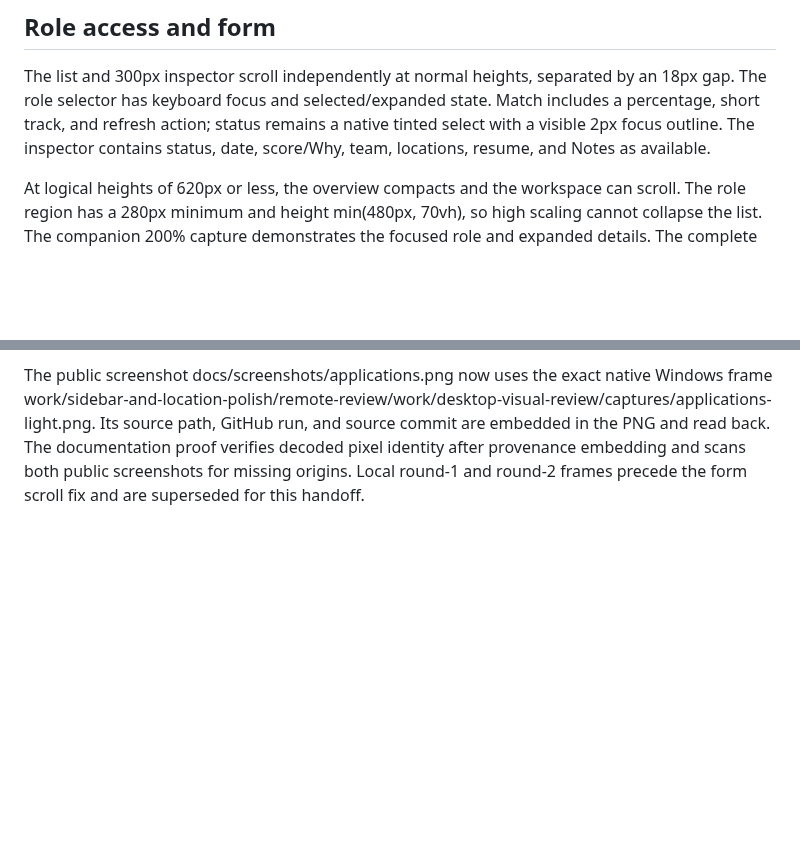
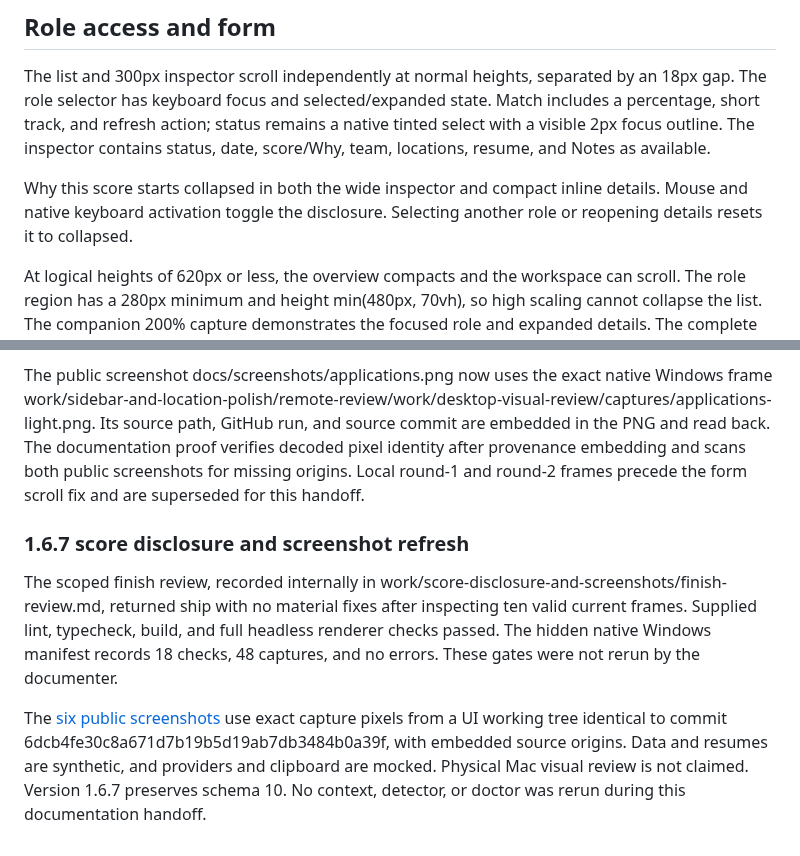
Before and after one commit to desigrit/zebby-the-scout, a Markdown page: .impeccable/surfaces/applications.md, 2 parts joined by grey strips. Rendered like a GitHub page; blank space fills up the shorter version.

```diff
--- a/.impeccable/surfaces/applications.md
+++ b/.impeccable/surfaces/applications.md
@@ -71,6 +71,8 @@ FORM: At ledger widths of 800px or less, the redundant Location prefix and match
 ## Role access and form
 
 The list and 300px inspector scroll independently at normal heights, separated by an 18px gap. The role selector has keyboard focus and selected/expanded state. Match includes a percentage, short track, and refresh action; status remains a native tinted select with a visible 2px focus outline. The inspector contains status, date, score/Why, team, locations, resume, and Notes as available.
+
+Why this score starts collapsed in both the wide inspector and compact inline details. Mouse and native keyboard activation toggle the disclosure. Selecting another role or reopening details resets it to collapsed.
 
 At logical heights of 620px or less, the overview compacts and the workspace can scroll. The role region has a 280px minimum and height min(480px, 70vh), so high scaling cannot collapse the list. The companion 200% capture demonstrates the focused role and expanded details. The complete application form is excluded from this fallback.
 
@@ -151,3 +153,9 @@ Supplied final evidence from [GitHub run 37146855199](https://github.com/desigri
 Mac renderer simulations under work/sidebar-and-location-polish/remote-review/qa-output/renderer-1.5.0 were captured on GitHub Windows. Physical Mac font, scroller, and native-window behavior remain unverified. Packaged installer validation is a separate release CI gate. Version 1.6.6 preserves schema 10 and provider inference. No context, detector, doctor, app, or browser was run during this documentation handoff.
 
 The public screenshot docs/screenshots/applications.png now uses the exact native Windows frame work/sidebar-and-location-polish/remote-review/work/desktop-visual-review/captures/applications-light.png. Its source path, GitHub run, and source commit are embedded in the PNG and read back. The documentation proof verifies decoded pixel identity after provenance embedding and scans both public screenshots for missing origins. Local round-1 and round-2 frames precede the form scroll fix and are superseded for this handoff.
+
+### 1.6.7 score disclosure and screenshot refresh
+
+The scoped finish review, recorded internally in work/score-disclosure-and-screenshots/finish-review.md, returned ship with no material fixes after inspecting ten valid current frames. Supplied lint, typecheck, build, and full headless renderer checks passed. The hidden native Windows manifest records 18 checks, 48 captures, and no errors. These gates were not rerun by the documenter.
+
+The [six public screenshots](../../docs/screenshots/README.md) use exact capture pixels from a UI working tree identical to commit 6dcb4fe30c8a671d7b19b5d19ab7db3484b0a39f, with embedded source origins. Data and resumes are synthetic, and providers and clipboard are mocked. Physical Mac visual review is not claimed. Version 1.6.7 preserves schema 10. No context, detector, or doctor was rerun during this documentation handoff.
```
Also changed, not shown: .impeccable/surfaces/plan.md (+8 -0 lines), README.md (+25 -2 lines), docs/screenshots/README.md (added, +17 -0 lines), docs/screenshots/applications-dark.png (added), docs/screenshots/applications.png, docs/screenshots/plan-dark.png (added), docs/screenshots/plan.png, docs/screenshots/settings-dark.png (added), docs/screenshots/settings.png (added).
